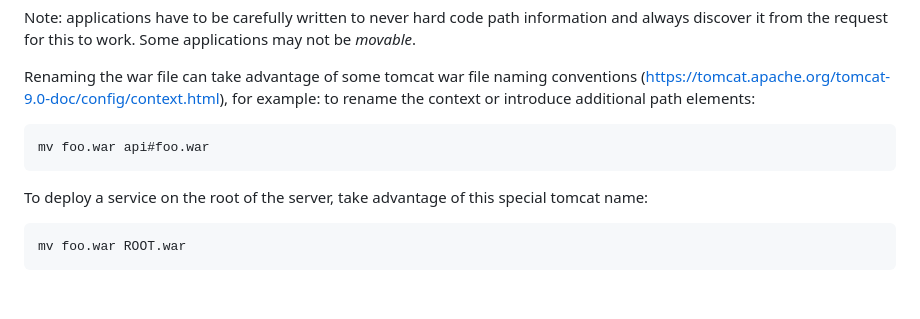
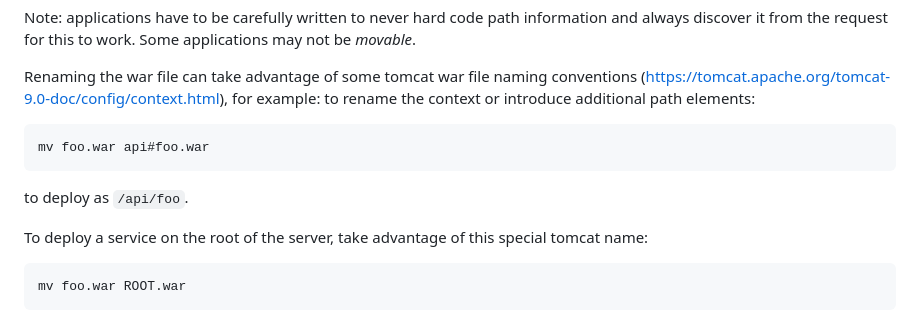
Before and after one commit to opencadc/docker-base, a Markdown page: cadc-tomcat/README.md, the part around the change. GitHub-like rendering; blank space fills up the shorter version.

Commit message:
improve README

````diff
--- a/cadc-tomcat/README.md
+++ b/cadc-tomcat/README.md
@@ -81,6 +81,8 @@ the context or introduce additional path elements:
 ```
 mv foo.war api#foo.war
 ```
+to deploy as `/api/foo`.
+
 To deploy a service on the root of the server, take advantage of this special tomcat name:
 ```
 mv foo.war ROOT.war
````
